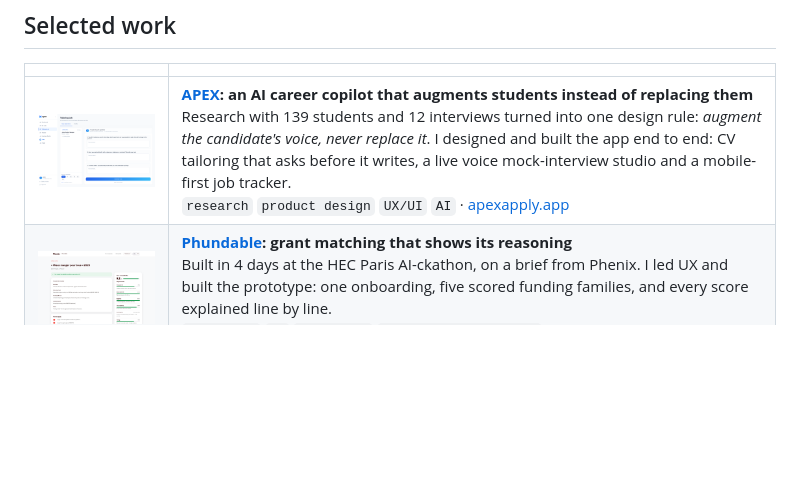
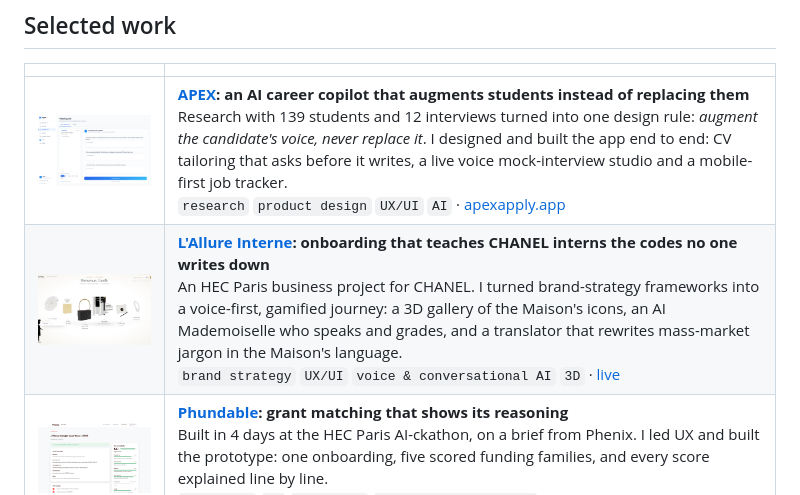
Before and after one commit to federico113233/federico113233, a Markdown page: README.md, the part around the change. GitHub-like rendering; pictures changed too: chanel.png (added); blank space fills up the shorter version.

Commit message:
Add L'Allure Interne (CHANEL business project) to selected work
Co-Authored-By: Claude Opus 5.5 <noreply@anthropic.com>

```diff
--- a/README.md
+++ b/README.md
@@ -13,6 +13,7 @@ I sketch flows, prototype fast and ship working products, mostly to test whether
 | | |
 |---|---|
 | <img src="apex.png" width="420"> | **[APEX](https://github.com/federico113233/APEX): an AI career copilot that augments students instead of replacing them**<br>Research with 139 students and 12 interviews turned into one design rule: *augment the candidate's voice, never replace it*. I designed and built the app end to end: CV tailoring that asks before it writes, a live voice mock-interview studio and a mobile-first job tracker.<br>`research` `product design` `UX/UI` `AI` · [apexapply.app](https://apexapply.app) |
+| <img src="chanel.png" width="420"> | **[L'Allure Interne](https://github.com/federico113233/L-ALLURE-INTERNE-31-RUE-CAMBON-DIGITAL-ONBOARDING): onboarding that teaches CHANEL interns the codes no one writes down**<br>An HEC Paris business project for CHANEL. I turned brand-strategy frameworks into a voice-first, gamified journey: a 3D gallery of the Maison's icons, an AI Mademoiselle who speaks and grades, and a translator that rewrites mass-market jargon in the Maison's language.<br>`brand strategy` `UX/UI` `voice & conversational AI` `3D` · [live](https://l-allure-interne-31-rue-cambon-digi.vercel.app) |
 | <img src="phundable.png" width="420"> | **[Phundable](https://github.com/federico113233/phundable): grant matching that shows its reasoning**<br>Built in 4 days at the HEC Paris AI-ckathon, on a brief from Phenix. I led UX and built the prototype: one onboarding, five scored funding families, and every score explained line by line.<br>`hackathon` `UX` `prototype` `trust & transparency` |
 | <img src="odyssey.png" width="420"> | **[Odyssey Studio](https://github.com/federico113233/Odyssey-Studio): learn a strategy tool by predicting, then comparing**<br>A practice tool for HEC's value-curve course: predict the curve, compare it with the course's reading, then argue with an AI coach that has to justify itself.<br>`learning design` `interaction design` · [live](https://odyssey-studio-seven.vercel.app) |
 
```
